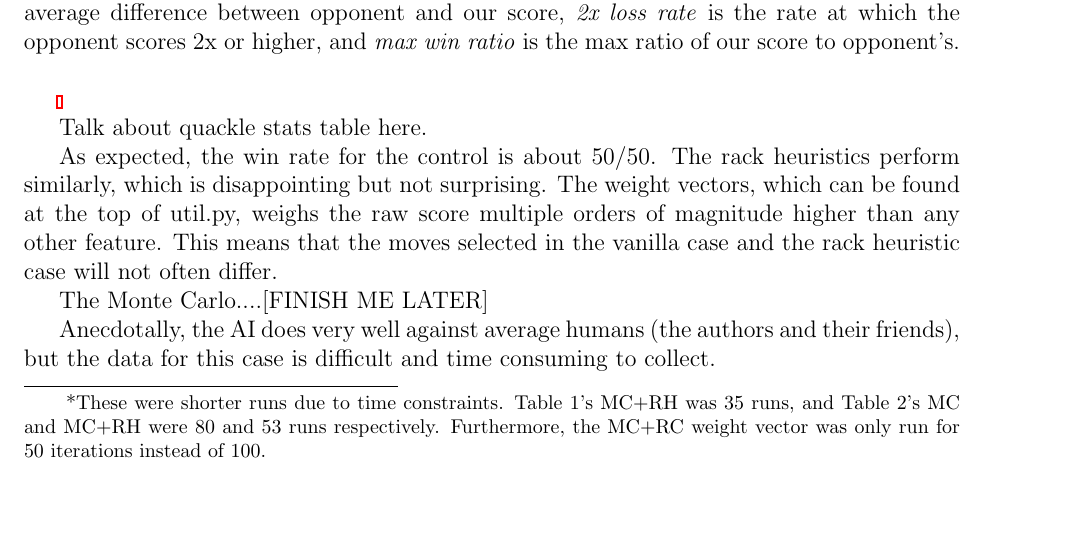
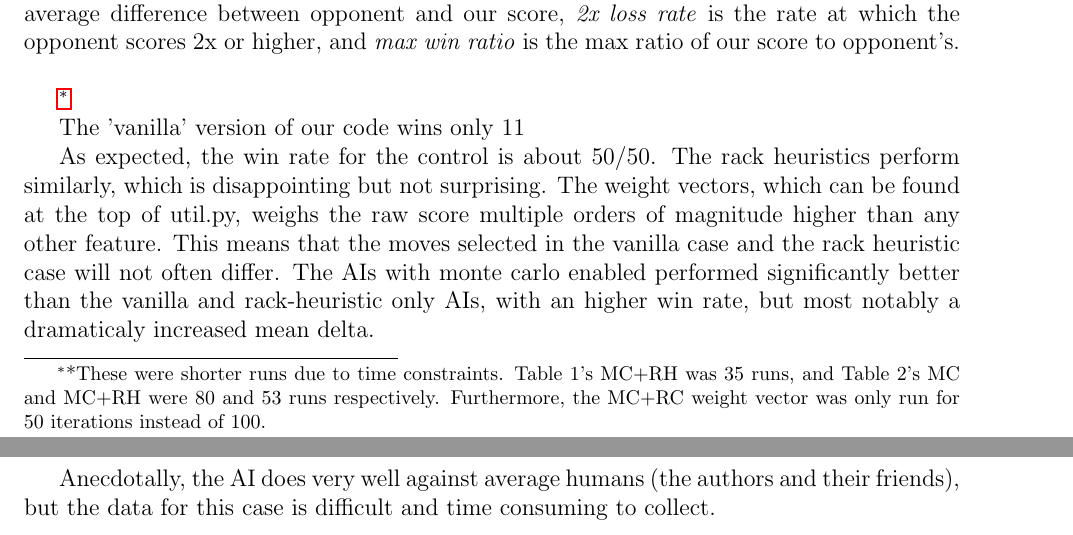
Before and after one commit to cjosephson/scrabble, a LaTeX document (pdfs/final.tex): part of page 6 of 9 before the commit and two parts of pages 6 and 7 of 10 after it, the two joined at a grey line, cut so that both start at the same text, the shorter picture padded with empty space. Compiled offline with pdfLaTeX.

Commit message:
more paper stuff

```diff
--- a/pdfs/final.tex
+++ b/pdfs/final.tex
@@ -378,9 +378,10 @@ heuristics help slightly, doesn't seem statistically significant. MC
     opponent and our score, \emph{2x loss rate} is the rate at which
     the opponent scores 2x or higher, and \emph{max win ratio} is the
     max ratio of our score to opponent's.}
-\end{table}\footnote[]{*These were shorter runs due to time constraints. Table 1's MC+RH was 35 runs, and Table 2's MC and MC+RH were 80 and 53 runs respectively. Furthermore, the MC+RC weight vector was only run for 50 iterations instead of 100.}
+\end{table}
+\footnote[1]{*These were shorter runs due to time constraints. Table 1's MC+RH was 35 runs, and Table 2's MC and MC+RH were 80 and 53 runs respectively. Furthermore, the MC+RC weight vector was only run for 50 iterations instead of 100.}
 
-Talk about quackle stats table here.
+The 'vanilla' version of our code wins only 11% of the time, with an average score differential of 407 points, in Quackle's favor. It performs slightly better with rack heuristics, although the difference is barely statistically significant.  The smae is true for a monte carlo-enabled AI, although the change in mean score delta is more notably improved. We didn't have enough time to iterate through an extensive training set for our monte carlo + rack heuristic weight vector, so it is not terrible surprising that this performed poorly. In general this data indicates that some of the features we decided not to impliment were more important than we had anticipated (end game analysis and managment of wild squares, decided when to exchange tiles, etc).
 
 \begin{table}[h!]
   \centering
@@ -402,9 +403,7 @@ heuristics perform similarly, which is disappointing but not
 surprising. The weight vectors, which can be found at the top of
 util.py, weighs the raw score multiple orders of magnitude higher than
 any other feature. This means that the moves selected in the vanilla
-case and the rack heuristic case will not often differ.
-
-The Monte Carlo....[FINISH ME LATER]
+case and the rack heuristic case will not often differ. The AIs with monte carlo enabled performed significantly better than the vanilla and rack-heuristic only AIs, with an higher win rate, but most notably a dramaticaly increased mean delta.
 
 Anecdotally, the AI does very well against average humans (the authors and their friends), but the data for this case is difficult and time consuming to collect.
 
```
Also changed, not shown: pdfs/final.tex (8 more changed lines).
